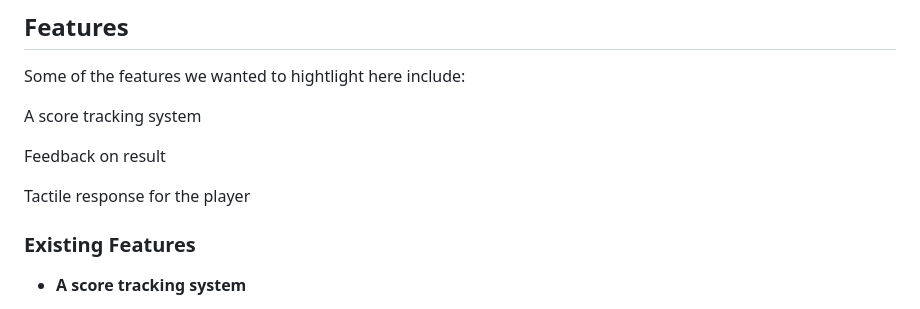
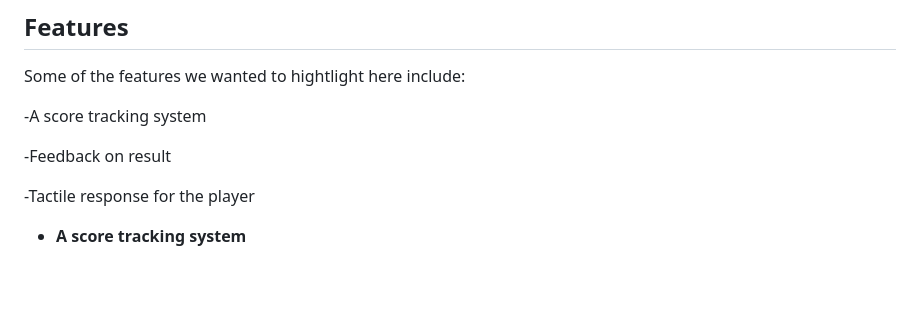
Before and after one commit to Bhfeirdi/CI_PP2_E_SPORTS_QUIZ, a Markdown page: README.md, the part around the change. Rendered like a GitHub page; blank space fills up the shorter version.

Commit message:
readme format

```diff
--- a/README.md
+++ b/README.md
@@ -10,13 +10,11 @@ just how deep in you really are!
 
 Some of the features we wanted to hightlight here include:
 
-A score tracking system
+-A score tracking system
 
-Feedback on result
+-Feedback on result
 
-Tactile response for the player
-
-### Existing Features
+-Tactile response for the player
 
 - __A score tracking system__
 
```
